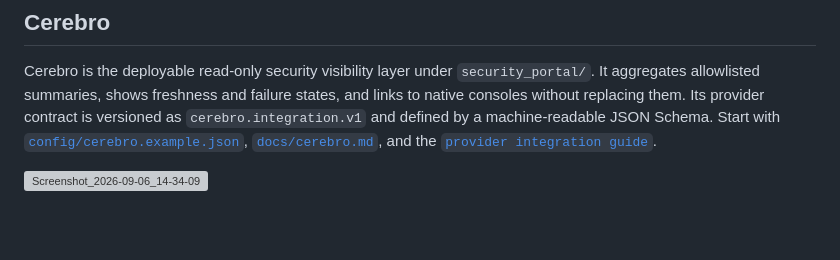
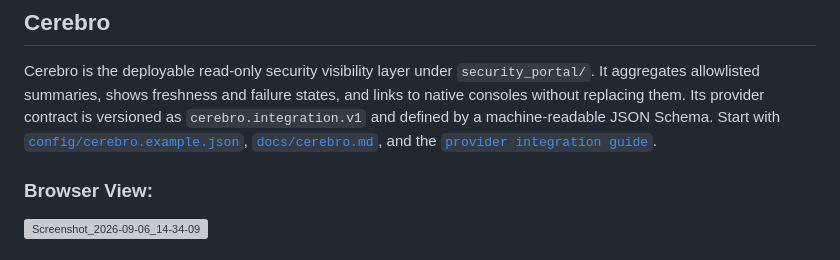
Before and after one commit to secdoc/soc-pipeline-public, a Markdown page: README.md, the part around one of its changes. Rendered like a GitHub page; blank space fills up the shorter version; grey boxes are pictures that could not be loaded.

```diff
--- a/README.md
+++ b/README.md
@@ -35,4 +35,5 @@ Read the reasoning in [`docs/DESIGN.md`](docs/DESIGN.md).
 
 Cerebro is the deployable read-only security visibility layer under `security_portal/`. It aggregates allowlisted summaries, shows freshness and failure states, and links to native consoles without replacing them. Its provider contract is versioned as `cerebro.integration.v1` and defined by a machine-readable JSON Schema. Start with [`config/cerebro.example.json`](config/cerebro.example.json), [`docs/cerebro.md`](docs/cerebro.md), and the [`provider integration guide`](docs/cerebro-provider-integration.md).
 
+### Browser View:
 <img width="1578" height="1066" alt="Screenshot_2026-09-06_14-34-09" src="https://github.com/user-attachments/assets/2cee57cf-b603-4d59-b8b3-95b0008419d4" />
```
Also changed, not shown: other parts of README.md (+3 -0 lines).
